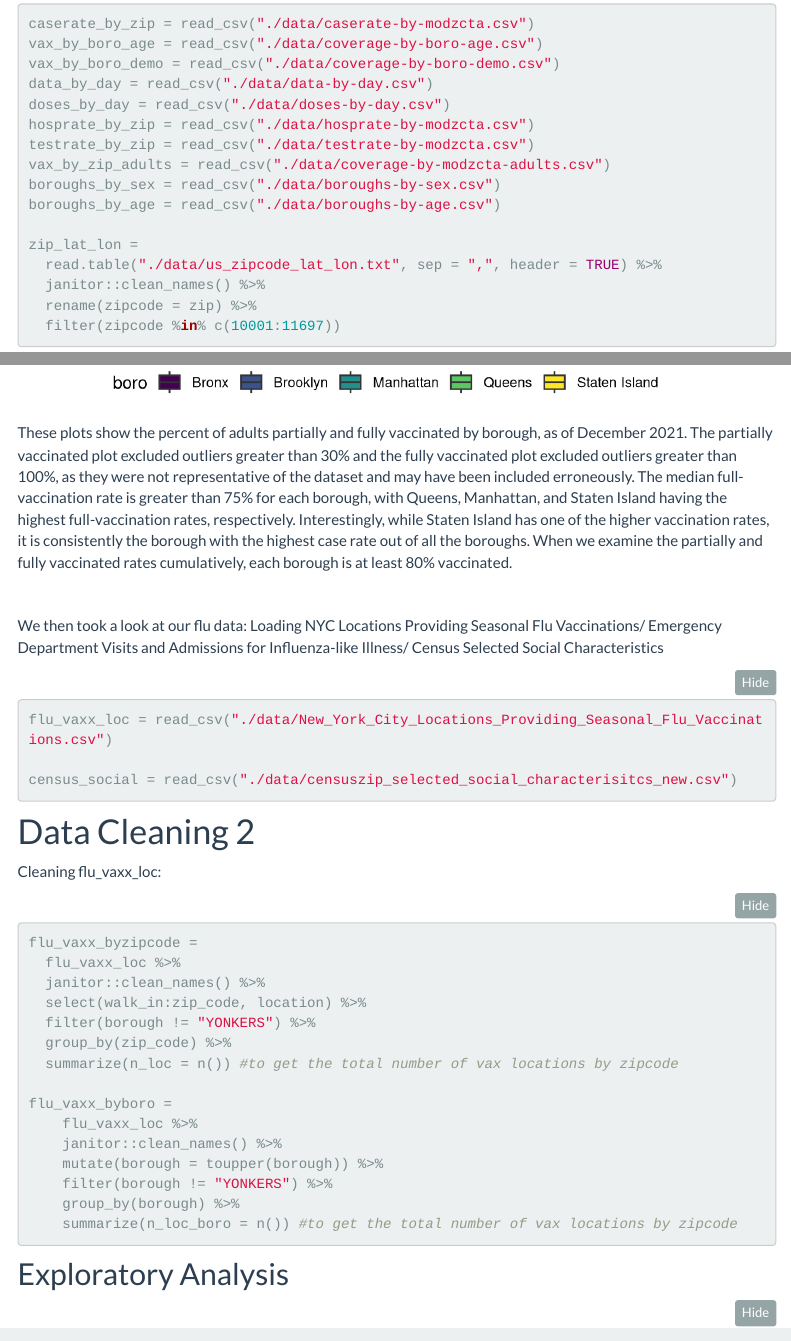
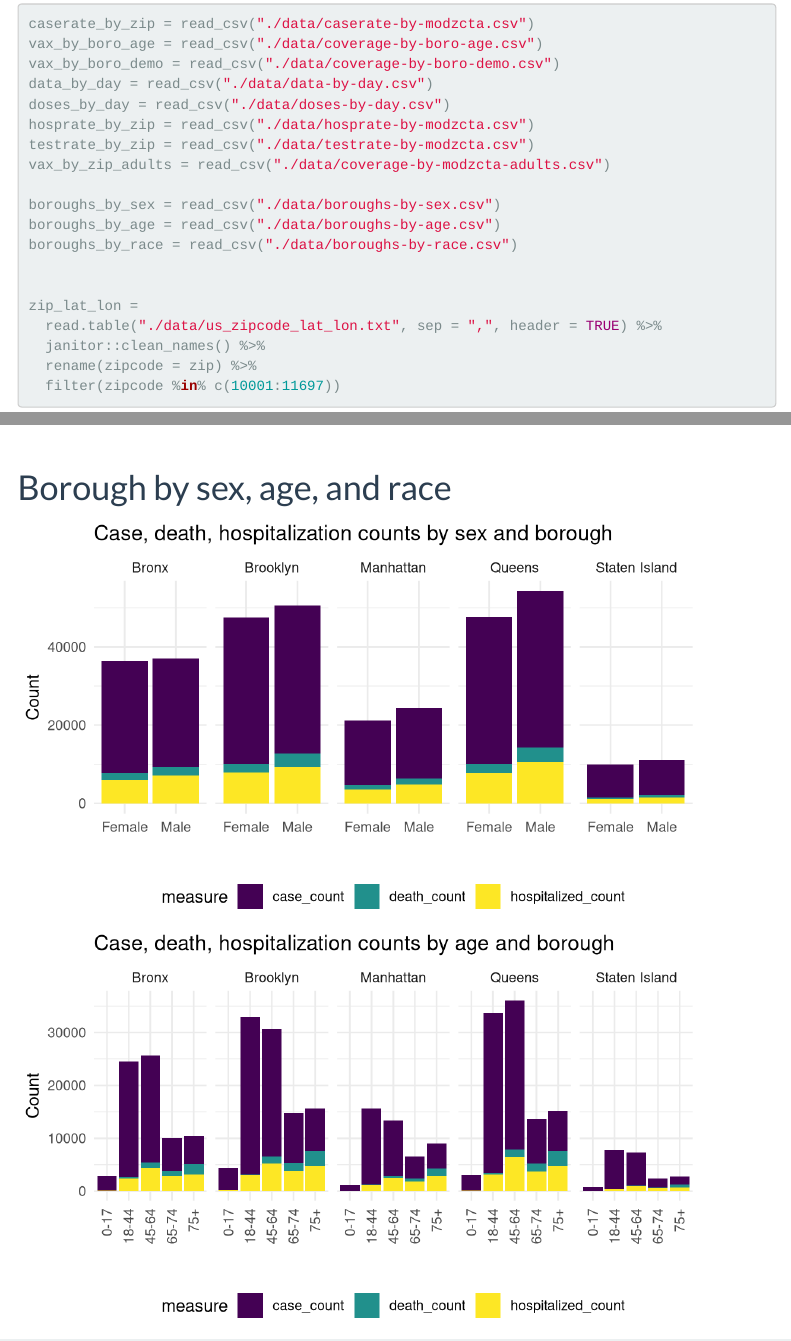
Before and after one commit to kianakchanmph/twindemic_webpage.github.io, an R Markdown document (Data Exploration.Rmd): the page in a window 1100 px wide, from 300 px down, and a second part further down, joined at a grey line. Rendered offline with R 4.5, knitr and Pandoc, with nearby package versions; folded parts are opened; some code elsewhere in the file could not run offline; menus at the side of the page are left out; column names are cleaned by a stand-in for the janitor package.

Commit message:
Added Exploratory data and data analysis. Needs clean up.

````diff
--- a/Data Exploration.Rmd
+++ b/Data Exploration.Rmd
@@ -50,8 +50,11 @@ doses_by_day = read_csv("./data/doses-by-day.csv")
 hosprate_by_zip = read_csv("./data/hosprate-by-modzcta.csv")
 testrate_by_zip = read_csv("./data/testrate-by-modzcta.csv")
 vax_by_zip_adults = read_csv("./data/coverage-by-modzcta-adults.csv")
+
 boroughs_by_sex = read_csv("./data/boroughs-by-sex.csv")
 boroughs_by_age = read_csv("./data/boroughs-by-age.csv")
+boroughs_by_race = read_csv("./data/boroughs-by-race.csv")
+
 
 zip_lat_lon =
   read.table("./data/us_zipcode_lat_lon.txt", sep = ",", header = TRUE) %>%
@@ -209,3 +212,94 @@ This plot shows the weekly case rate by NYC borough, beginning the week starting
 
 <br>
 
+# Borough by sex, age, and race
+```{r, echo = FALSE, message = FALSE, warning = FALSE}
+boroughs_by_sex_df =
+  boroughs_by_sex %>%
+  janitor::clean_names() %>%
+  pivot_longer(
+    bk_case_count:si_death_rate,
+    names_to = c("borough", "measure"),
+    names_sep = 2
+  ) %>%
+  mutate(
+    measure = sub("_","",measure),
+    borough = recode(borough, "bx" = "Bronx", "bk" = "Brooklyn", "mn" = "Manhattan", "qn" = "Queens", "si" = "Staten Island")
+  ) %>%
+  filter(
+    measure %in% c("case_count", "hospitalized_count", "death_count"),
+    group != "Boroughwide"
+    )
+
+boroughs_by_age_df =
+ boroughs_by_age %>%
+  janitor::clean_names() %>%
+  pivot_longer(
+    bk_case_count:si_death_rate,
+    names_to = c("borough", "measure"),
+    names_sep = 2
+  ) %>%
+  mutate(
+    measure = sub("_","",measure),
+    borough = recode(borough, "bx" = "Bronx", "bk" = "Brooklyn", "mn" = "Manhattan", "qn" = "Queens", "si" = "Staten Island")
+  ) %>%
+  filter(
+    measure %in% c("case_count", "hospitalized_count", "death_count"),
+    group != "Boroughwide"
+    )
+
+boroughs_by_race_df =
+  boroughs_by_race %>%
+  janitor::clean_names() %>%
+  pivot_longer(
+    bk_case_count:si_death_rate_adj,
+    names_to = c("borough", "measure"),
+    names_sep = 2
+  ) %>%
+  mutate(
+    measure = sub("_","",measure),
+    borough = recode(borough, "bx" = "Bronx", "bk" = "Brooklyn", "mn" = "Manhattan", "qn" = "Queens", "si" = "Staten Island")
+  ) %>%
+  filter(
+    measure %in% c("case_count", "hospitalized_count", "death_count"),
+    group != "Boroughwide"
+    )
+
+boroughs_by_sex_plot =
+  boroughs_by_sex_df %>%
+  ggplot(aes(x = group, y = value, fill = measure)) +
+    geom_bar(stat = "identity") +
+    facet_grid(. ~ borough) +
+  labs(
+    title = "Case, death, hospitalization counts by sex and borough",
+    x = "",
+    y = "Count"
+  )
+
+boroughs_by_age_plot =
+  boroughs_by_age_df %>%
+  ggplot(aes(x = group, y = value, fill = measure)) +
+    geom_bar(stat = "identity")  +
+    facet_grid(. ~ borough) +
+  labs(
+    title = "Case, death, hospitalization counts by age and borough",
+    x = "",
+    y = "Count"
+  ) +
+  theme(axis.text.x = element_text(angle = 90, vjust = 0.5, hjust = 1))
+
+boroughs_by_race_plot =
+boroughs_by_race_df %>%
+  ggplot(aes(x = group, y = value, fill = measure)) +
+    geom_bar(stat = "identity") +
+    facet_grid(. ~ borough) +
+  labs(
+    title = "Case, death, hospitalization counts by race and borough",
+    x = "",
+    y = "Count"
+  ) +
+  theme(axis.text.x = element_text(angle = 90, vjust = 0.5, hjust = 1))
+
+boroughs_by_sex_plot
+boroughs_by_age_plot
+boroughs_by_race_plot
--- /dev/null
+++ b/data/boroughs-by-race.csv
@@ -0,0 +1,5 @@
+group,BK_CASE_COUNT,BK_HOSPITALIZED_COUNT,BK_DEATH_COUNT,BK_CASE_RATE_ADJ,BK_HOSPITALIZED_RATE_ADJ,BK_DEATH_RATE_ADJ,BX_CASE_COUNT,BX_HOSPITALIZED_COUNT,BX_DEATH_COUNT,BX_CASE_RATE_ADJ,BX_HOSPITALIZED_RATE_ADJ,BX_DEATH_RATE_ADJ,MN_CASE_COUNT,MN_HOSPITALIZED_COUNT,MN_DEATH_COUNT,MN_CASE_RATE_ADJ,MN_HOSPITALIZED_RATE_ADJ,MN_DEATH_RATE_ADJ,QN_CASE_COUNT,QN_HOSPITALIZED_COUNT,QN_DEATH_COUNT,QN_CASE_RATE_ADJ,QN_HOSPITALIZED_RATE_ADJ,QN_DEATH_RATE_ADJ,SI_CASE_COUNT,SI_HOSPITALIZED_COUNT,SI_DEATH_COUNT,SI_CASE_RATE_ADJ,SI_HOSPITALIZED_RATE_ADJ,SI_DEATH_RATE_ADJ
+Asian/Pacific-Islander,2649,802,300,790.58,248.8,101.11,1087,325,91,1774.98,528.84,158.39,1287,416,155,565.45,188.33,69.17,6813,2310,835,1030.76,334.85,126.65,530,127,59,1031.56,237.78,118.58
+Black/African-American,13868,5964,2160,1623.42,661.45,236.34,11778,4260,1331,2651.25,948.44,303.58,4074,1884,589,1715.79,745.92,226.56,8743,3320,1169,1897.48,672.69,234.89,1158,376,115,2552.48,861.37,293.97
+Hispanic/Latino,7715,2877,1166,1610.26,628.15,270.36,21411,5647,1900,2738.72,767.16,276.41,7318,2702,954,1606.67,566.28,194.96,15392,5770,1843,2408.52,936.06,320.41,1704,479,130,2106.76,673.16,215.29
+White,15875,4755,1714,1599.01,448.29,154.26,3620,1150,465,2338.14,544.85,168.91,7261,1778,673,810.26,176.98,63.52,10106,3389,1510,1497.72,377.93,146.72,6527,1406,574,2092.72,351.99,133.14
````
Also changed, not shown: Data-Analysis_files/figure-html/unnamed-chunk-4-1.png, Data-Analysis_files/figure-html/unnamed-chunk-7-1.png, Data-Exploration.html, Data-Exploration_files/figure-html/unnamed-chunk-11-1.png (added), Data-Exploration_files/figure-html/unnamed-chunk-11-2.png (added), Data-Exploration_files/figure-html/unnamed-chunk-14-1.png (added), Data-Exploration_files/figure-html/unnamed-chunk-9-1.png, Data-Exploration_files/figure-html/unnamed-chunk-9-2.png, Data-Exploration_files/figure-html/unnamed-chunk-9-3.png (added), Data Exploration.Rmd (33 more changed lines).
